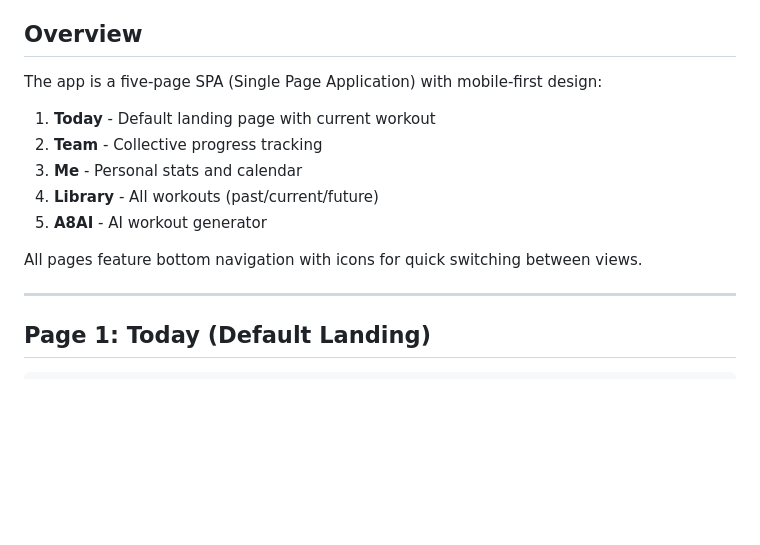
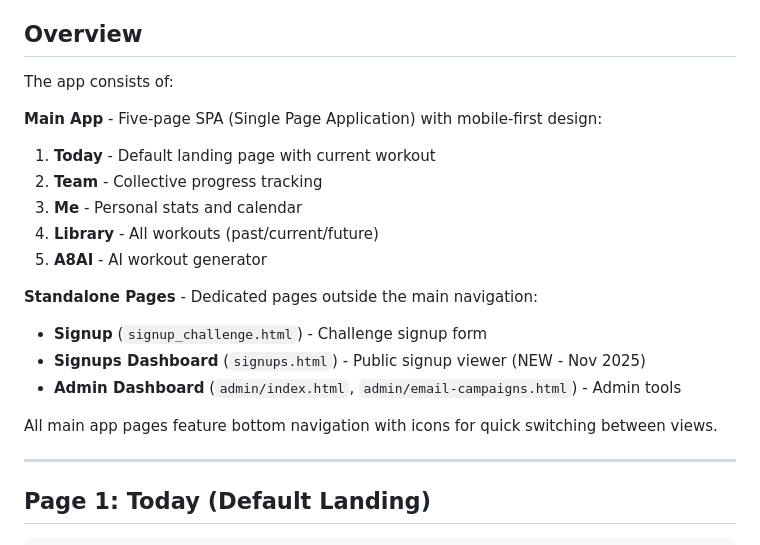
Before and after one commit to martinapt8/a8-workout-app, a Markdown page: Documentation/FRONTEND_PAGES.md, the part around one of its changes. GitHub-like rendering; blank space fills up the shorter version.

```diff
--- a/Documentation/FRONTEND_PAGES.md
+++ b/Documentation/FRONTEND_PAGES.md
@@ -4,15 +4,21 @@ This document provides detailed ASCII mockups of all five pages in the Daily Dos
 
 ## Overview
 
-The app is a five-page SPA (Single Page Application) with mobile-first design:
+The app consists of:
 
+**Main App** - Five-page SPA (Single Page Application) with mobile-first design:
 1. **Today** - Default landing page with current workout
 2. **Team** - Collective progress tracking
 3. **Me** - Personal stats and calendar
 4. **Library** - All workouts (past/current/future)
 5. **A8AI** - AI workout generator
 
-All pages feature bottom navigation with icons for quick switching between views.
+**Standalone Pages** - Dedicated pages outside the main navigation:
+- **Signup** (`signup_challenge.html`) - Challenge signup form
+- **Signups Dashboard** (`signups.html`) - Public signup viewer (NEW - Nov 2025)
+- **Admin Dashboard** (`admin/index.html`, `admin/email-campaigns.html`) - Admin tools
+
+All main app pages feature bottom navigation with icons for quick switching between views.
 
 ---
 
```
Also changed, not shown: other parts of Documentation/FRONTEND_PAGES.md (+65 -0 lines), CLAUDE.md (+5 -1 lines), Documentation/BACKEND.md (+12 -0 lines).
